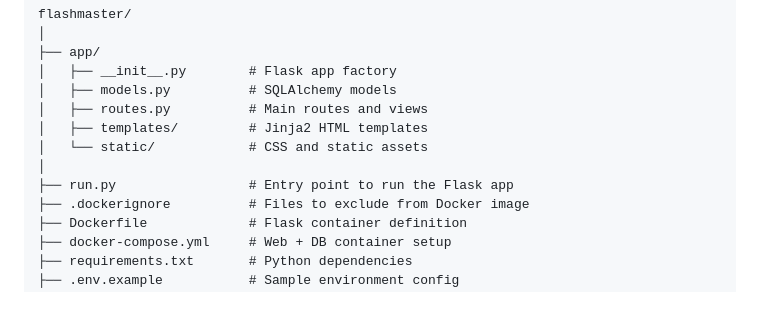
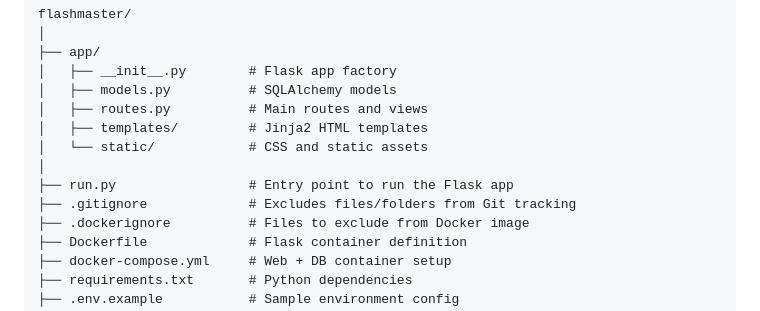
Before and after one commit to mmerabishvili/flashmaster, a Markdown page: README.md, the part around the change. Rendered like a GitHub page.

```diff
--- a/README.md
+++ b/README.md
@@ -53,6 +53,7 @@ flashmaster/
 │   └── static/            # CSS and static assets
 │
 ├── run.py                 # Entry point to run the Flask app
+├── .gitignore             # Excludes files/folders from Git tracking
 ├── .dockerignore          # Files to exclude from Docker image
 ├── Dockerfile             # Flask container definition
 ├── docker-compose.yml     # Web + DB container setup
```
